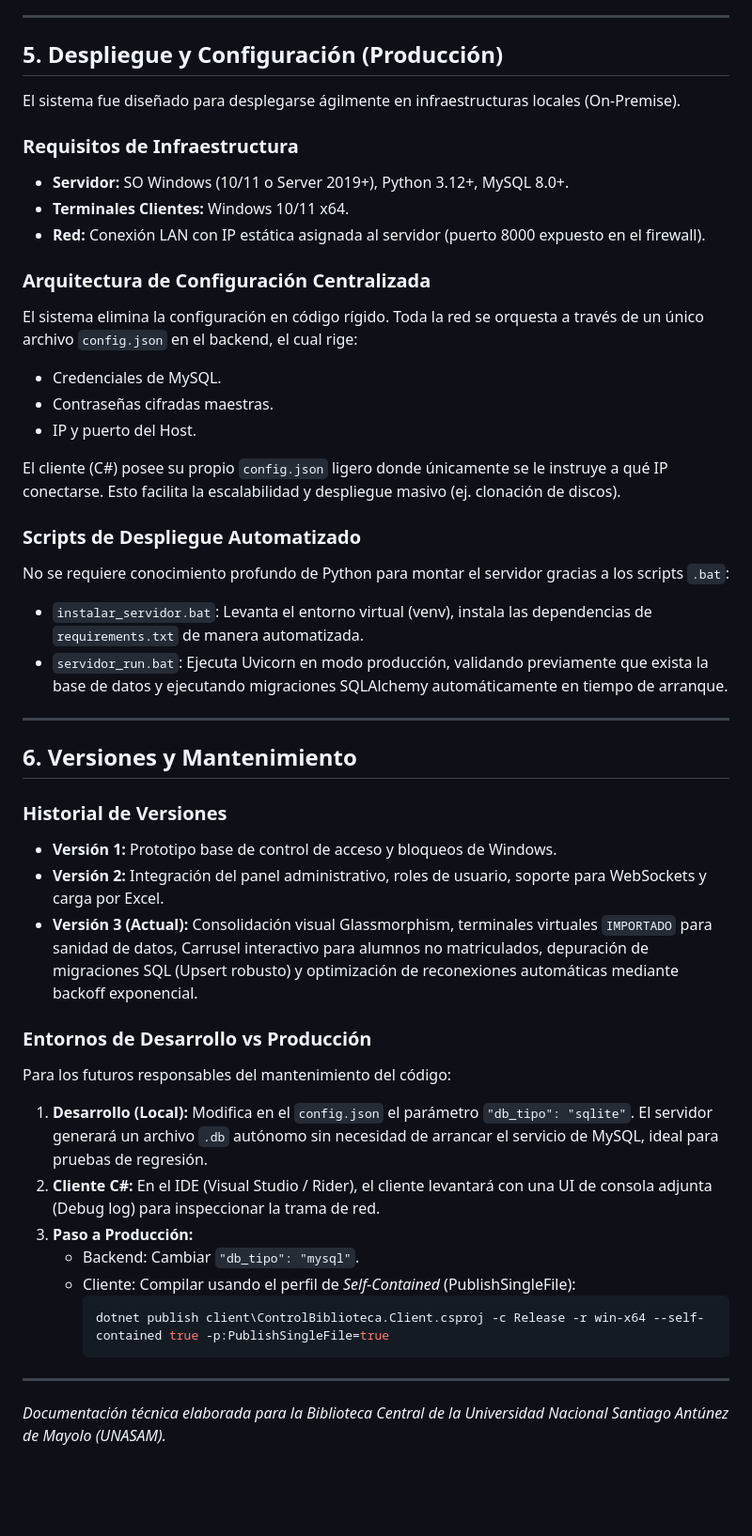
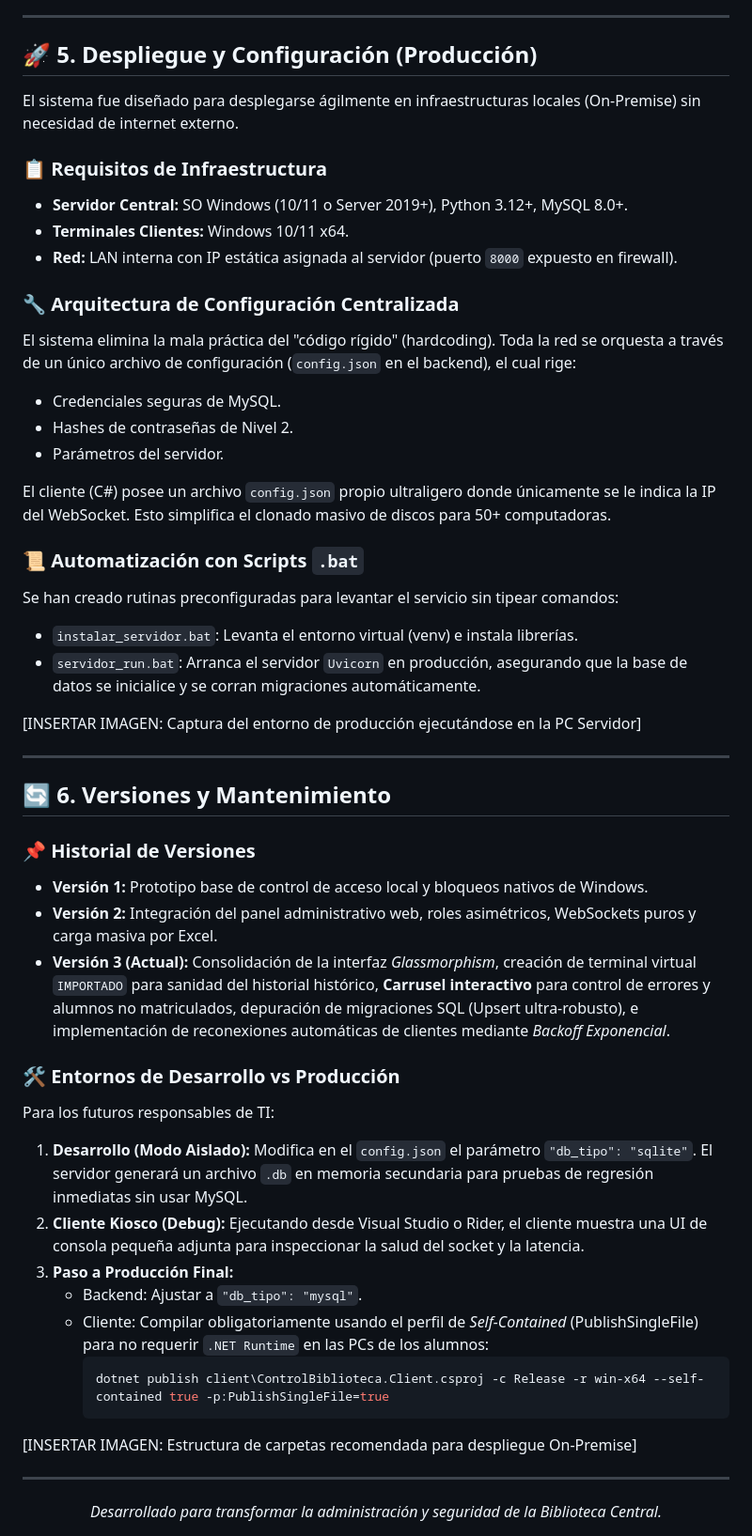
Before and after one commit to paraZmol/ControlBiblioteca, a Markdown page: README.md, the part around one of its changes. Shown at 94% size. GitHub-like rendering; blank space fills up the shorter version.

Commit message:
doc: 2da actualizacion readme

````diff
--- a/README.md
+++ b/README.md
@@ -101,49 +121,56 @@ Centro de control visual para el personal.
 
 ---
 
-## 5. Despliegue y Configuración (Producción)
+## 🚀 5. Despliegue y Configuración (Producción)
 
-El sistema fue diseñado para desplegarse ágilmente en infraestructuras locales (On-Premise).
+El sistema fue diseñado para desplegarse ágilmente en infraestructuras locales (On-Premise) sin necesidad de internet externo.
 
-### Requisitos de Infraestructura
-- **Servidor:** SO Windows (10/11 o Server 2019+), Python 3.12+, MySQL 8.0+.
+### 📋 Requisitos de Infraestructura
+- **Servidor Central:** SO Windows (10/11 o Server 2019+), Python 3.12+, MySQL 8.0+.
 - **Terminales Clientes:** Windows 10/11 x64.
-- **Red:** Conexión LAN con IP estática asignada al servidor (puerto 8000 expuesto en el firewall).
+- **Red:** LAN interna con IP estática asignada al servidor (puerto `8000` expuesto en firewall).
 
-### Arquitectura de Configuración Centralizada
-El sistema elimina la configuración en código rígido. Toda la red se orquesta a través de un único archivo `config.json` en el backend, el cual rige:
-- Credenciales de MySQL.
-- Contraseñas cifradas maestras.
-- IP y puerto del Host.
+### 🔧 Arquitectura de Configuración Centralizada
+El sistema elimina la mala práctica del "código rígido" (hardcoding). Toda la red se orquesta a través de un único archivo de configuración (`config.json` en el backend), el cual rige:
+- Credenciales seguras de MySQL.
+- Hashes de contraseñas de Nivel 2.
+- Parámetros del servidor.
 
-El cliente (C#) posee su propio `config.json` ligero donde únicamente se le instruye a qué IP conectarse. Esto facilita la escalabilidad y despliegue masivo (ej. clonación de discos).
+El cliente (C#) posee un archivo `config.json` propio ultraligero donde únicamente se le indica la IP del WebSocket. Esto simplifica el clonado masivo de discos para 50+ computadoras.
 
-### Scripts de Despliegue Automatizado
-No se requiere conocimiento profundo de Python para montar el servidor gracias a los scripts `.bat`:
-- `instalar_servidor.bat`: Levanta el entorno virtual (venv), instala las dependencias de `requirements.txt` de manera automatizada.
-- `servidor_run.bat`: Ejecuta Uvicorn en modo producción, validando previamente que exista la base de datos y ejecutando migraciones SQLAlchemy automáticamente en tiempo de arranque.
+### 📜 Automatización con Scripts `.bat`
+Se han creado rutinas preconfiguradas para levantar el servicio sin tipear comandos:
+- `instalar_servidor.bat`: Levanta el entorno virtual (venv) e instala librerías.
+- `servidor_run.bat`: Arranca el servidor `Uvicorn` en producción, asegurando que la base de datos se inicialice y se corran migraciones automáticamente.
+
+[INSERTAR IMAGEN: Captura del entorno de producción ejecutándose en la PC Servidor]
 
 ---
 
-## 6. Versiones y Mantenimiento
+## 🔄 6. Versiones y Mantenimiento
 
-### Historial de Versiones
+### 📌 Historial de Versiones
 
-- **Versión 1:** Prototipo base de control de acceso y bloqueos de Windows.
-- **Versión 2:** Integración del panel administrativo, roles de usuario, soporte para WebSockets y carga por Excel.
-- **Versión 3 (Actual):** Consolidación visual Glassmorphism, terminales virtuales `IMPORTADO` para sanidad de datos, Carrusel interactivo para alumnos no matriculados, depuración de migraciones SQL (Upsert robusto) y optimización de reconexiones automáticas mediante backoff exponencial.
+- **Versión 1:** Prototipo base de control de acceso local y bloqueos nativos de Windows.
+- **Versión 2:** Integración del panel administrativo web, roles asimétricos, WebSockets puros y carga masiva por Excel.
+- **Versión 3 (Actual):** Consolidación de la interfaz *Glassmorphism*, creación de terminal virtual `IMPORTADO` para sanidad del historial histórico, **Carrusel interactivo** para control de errores y alumnos no matriculados, depuración de migraciones SQL (Upsert ultra-robusto), e implementación de reconexiones automáticas de clientes mediante *Backoff Exponencial*.
 
-### Entornos de Desarrollo vs Producción
+### 🛠️ Entornos de Desarrollo vs Producción
 
-Para los futuros responsables del mantenimiento del código:
-1. **Desarrollo (Local):** Modifica en el `config.json` el parámetro `"db_tipo": "sqlite"`. El servidor generará un archivo `.db` autónomo sin necesidad de arrancar el servicio de MySQL, ideal para pruebas de regresión.
-2. **Cliente C#:** En el IDE (Visual Studio / Rider), el cliente levantará con una UI de consola adjunta (Debug log) para inspeccionar la trama de red.
-3. **Paso a Producción:**
-   - Backend: Cambiar `"db_tipo": "mysql"`.
-   - Cliente: Compilar usando el perfil de *Self-Contained* (PublishSingleFile):
+Para los futuros responsables de TI:
+1. **Desarrollo (Modo Aislado):** Modifica en el `config.json` el parámetro `"db_tipo": "sqlite"`. El servidor generará un archivo `.db` en memoria secundaria para pruebas de regresión inmediatas sin usar MySQL.
+2. **Cliente Kiosco (Debug):** Ejecutando desde Visual Studio o Rider, el cliente muestra una UI de consola pequeña adjunta para inspeccionar la salud del socket y la latencia.
+3. **Paso a Producción Final:**
+   - Backend: Ajustar a `"db_tipo": "mysql"`.
+   - Cliente: Compilar obligatoriamente usando el perfil de *Self-Contained* (PublishSingleFile) para no requerir `.NET Runtime` en las PCs de los alumnos:
      ```powershell
      dotnet publish client\ControlBiblioteca.Client.csproj -c Release -r win-x64 --self-contained true -p:PublishSingleFile=true
      ```
 
+[INSERTAR IMAGEN: Estructura de carpetas recomendada para despliegue On-Premise]
+
 ---
-*Documentación técnica elaborada para la Biblioteca Central de la Universidad Nacional Santiago Antúnez de Mayolo (UNASAM).*
+
+<div align="center">
+  <i>Desarrollado para transformar la administración y seguridad de la Biblioteca Central.</i>
+</div>
````
Also changed, not shown: other parts of README.md (+62 -42 lines).
